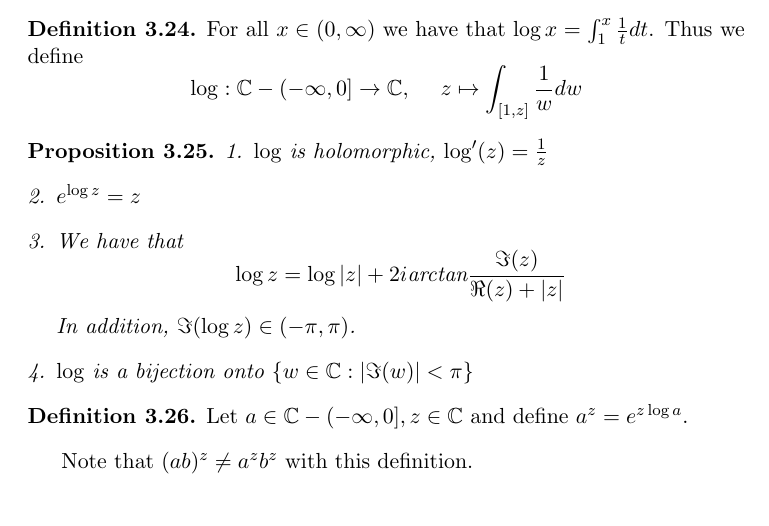
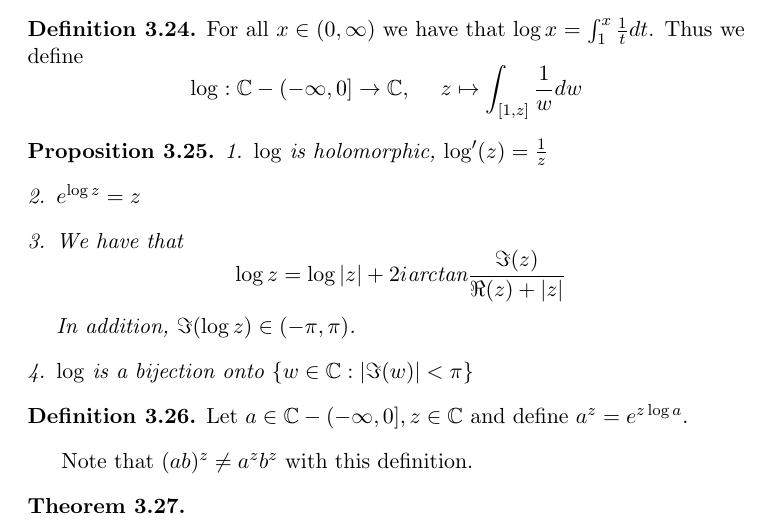
Before and after one commit to Facta-Non-Verba/Math_H185_Complex_Analysis, a LaTeX document (LectureNotes/Notes.tex): part of page 33 of 33, cut so that both start at the same text. Compiled offline with pdfLaTeX.

Commit message:
test commit

```diff
--- a/LectureNotes/Notes.tex
+++ b/LectureNotes/Notes.tex
@@ -1015,4 +1015,8 @@ Let $a \in \C - (-\infty, 0], z \in \C$ and define $a^z = e^{z \log a}$.
 
 Note that $(ab)^z \neq a^z b^z$ with this definition.
 
+\begin{theorem}
+
+\end{theorem}
+
 \end{document}
```
Also changed, not shown: 1 other file.
